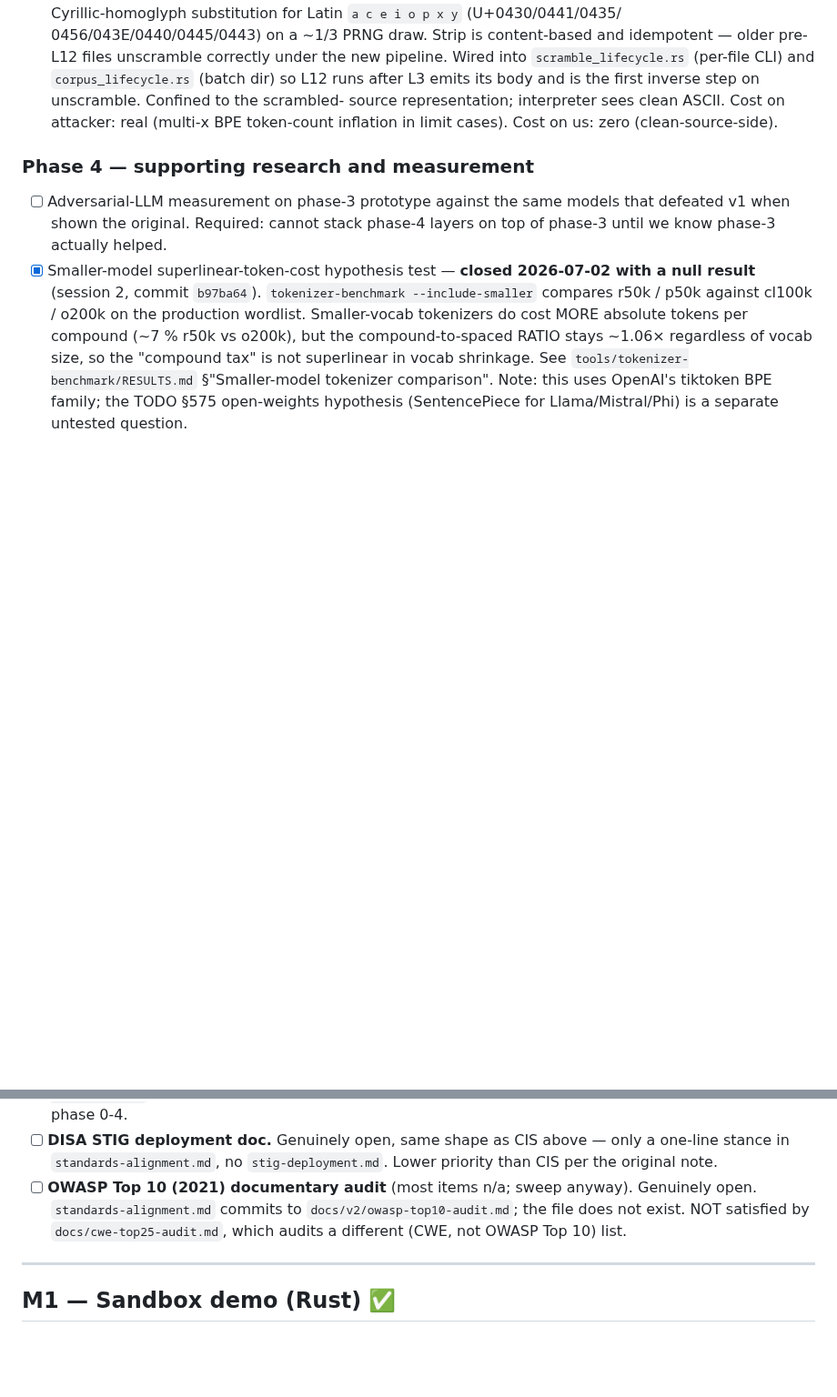
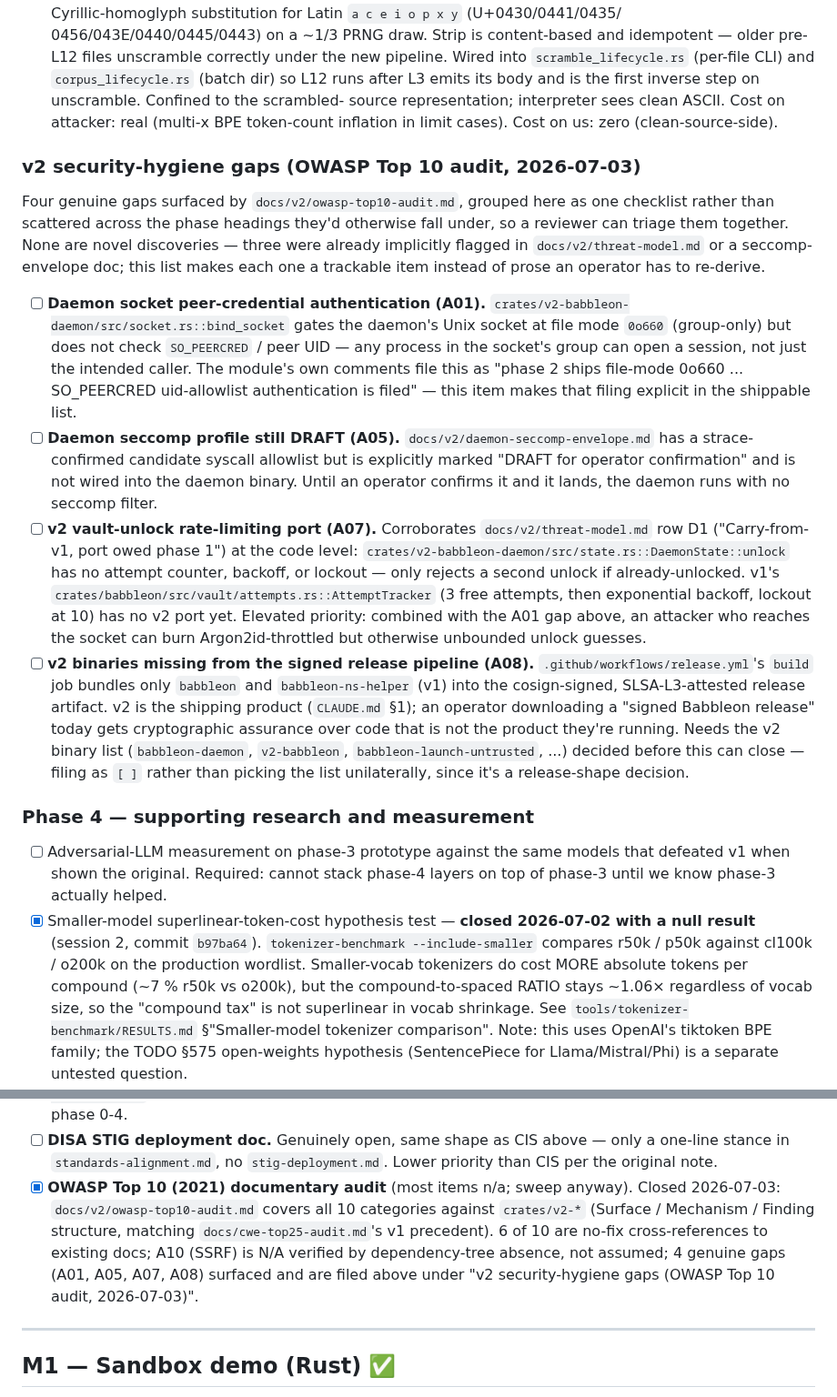
Before and after one commit to Qualified1079/Babbleon, a Markdown page: TODO.md, 2 parts joined by grey strips. Shown at 91% size. Rendered like a GitHub page; blank space fills up the shorter version.

```diff
--- a/TODO.md
+++ b/TODO.md
@@ -258,6 +258,54 @@ composes with the phase-3 five-layer base; they don't replace it.
       attacker: real (multi-x BPE token-count inflation in limit
       cases).  Cost on us: zero (clean-source-side).
 
+### v2 security-hygiene gaps (OWASP Top 10 audit, 2026-07-03)
+
+Four genuine gaps surfaced by `docs/v2/owasp-top10-audit.md`,
+grouped here as one checklist rather than scattered across the
+phase headings they'd otherwise fall under, so a reviewer can
+triage them together.  None are novel discoveries — three were
+already implicitly flagged in `docs/v2/threat-model.md` or a
+seccomp-envelope doc; this list makes each one a trackable item
+instead of prose an operator has to re-derive.
+
+- [ ] **Daemon socket peer-credential authentication (A01).**
+      `crates/v2-babbleon-daemon/src/socket.rs::bind_socket` gates
+      the daemon's Unix socket at file mode `0o660` (group-only) but
+      does not check `SO_PEERCRED` / peer UID — any process in the
+      socket's group can open a session, not just the intended
+      caller.  The module's own comments file this as "phase 2
+      ships file-mode 0o660 ... SO_PEERCRED uid-allowlist
+      authentication is filed" — this item makes that filing
+      explicit in the shippable list.
+- [ ] **Daemon seccomp profile still DRAFT (A05).**
+      `docs/v2/daemon-seccomp-envelope.md` has a strace-confirmed
+      candidate syscall allowlist but is explicitly marked "DRAFT
+      for operator confirmation" and is not wired into the daemon
+      binary.  Until an operator confirms it and it lands, the
+      daemon runs with no seccomp filter.
+- [ ] **v2 vault-unlock rate-limiting port (A07).**  Corroborates
+      `docs/v2/threat-model.md` row D1 ("Carry-from-v1, port owed
+      phase 1") at the code level:
+      `crates/v2-babbleon-daemon/src/state.rs::DaemonState::unlock`
+      has no attempt counter, backoff, or lockout — only rejects a
+      second unlock if already-unlocked.  v1's
+      `crates/babbleon/src/vault/attempts.rs::AttemptTracker` (3
+      free attempts, then exponential backoff, lockout at 10) has no
+      v2 port yet.  Elevated priority: combined with the A01 gap
+      above, an attacker who reaches the socket can burn
+      Argon2id-throttled but otherwise unbounded unlock guesses.
+- [ ] **v2 binaries missing from the signed release pipeline (A08).**
+      `.github/workflows/release.yml`'s `build` job bundles only
+      `babbleon` and `babbleon-ns-helper` (v1) into the
+      cosign-signed, SLSA-L3-attested release artifact.  v2 is the
+      shipping product (`CLAUDE.md` §1); an operator downloading a
+      "signed Babbleon release" today gets cryptographic assurance
+      over code that is not the product they're running.  Needs the
+      v2 binary list (`babbleon-daemon`, `v2-babbleon`,
+      `babbleon-launch-untrusted`, ...) decided before this can
+      close — filing as `[ ]` rather than picking the list
+      unilaterally, since it's a release-shape decision.
+
 ### Phase 4 — supporting research and measurement
 
 - [ ] Adversarial-LLM measurement on phase-3 prototype against
@@ -395,11 +443,15 @@ genuinely open — see each item.
       CIS above — only a one-line stance in `standards-alignment.md`,
       no `stig-deployment.md`.  Lower priority than CIS per the
       original note.
-- [ ] **OWASP Top 10 (2021) documentary audit** (most items n/a;
-      sweep anyway).  Genuinely open.  `standards-alignment.md`
-      commits to `docs/v2/owasp-top10-audit.md`; the file does not
-      exist.  NOT satisfied by `docs/cwe-top25-audit.md`, which
-      audits a different (CWE, not OWASP Top 10) list.
+- [x] **OWASP Top 10 (2021) documentary audit** (most items n/a;
+      sweep anyway).  Closed 2026-07-03: `docs/v2/owasp-top10-audit.md`
+      covers all 10 categories against `crates/v2-*` (Surface /
+      Mechanism / Finding structure, matching
+      `docs/cwe-top25-audit.md`'s v1 precedent).  6 of 10 are no-fix
+      cross-references to existing docs; A10 (SSRF) is N/A verified
+      by dependency-tree absence, not assumed; 4 genuine gaps (A01,
+      A05, A07, A08) surfaced and are filed above under "v2
+      security-hygiene gaps (OWASP Top 10 audit, 2026-07-03)".
 
 ---
 
```
Also changed, not shown: docs/v2/owasp-top10-audit.md (added, +322 -0 lines).
